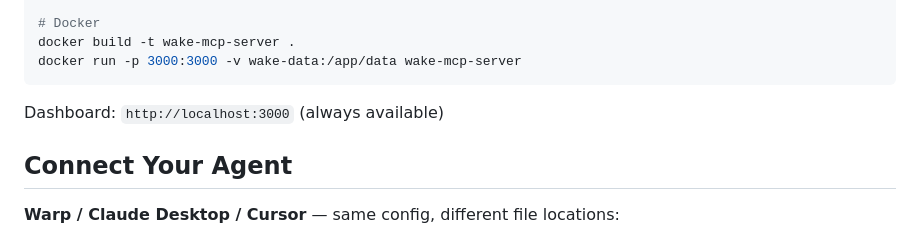
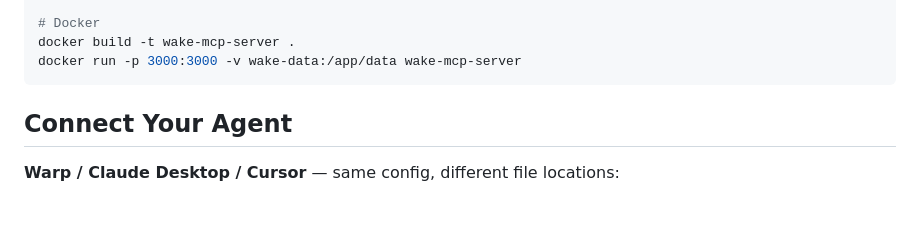
Before and after one commit to Omodaka9375/wake, a Markdown page: wake-mcp-server/README.md, the part around the change. Drawn GitHub-style; blank space fills up the shorter version.

````diff
--- a/wake-mcp-server/README.md
+++ b/wake-mcp-server/README.md
@@ -28,8 +28,6 @@ wake-mcp-server --http
 docker build -t wake-mcp-server .
 docker run -p 3000:3000 -v wake-data:/app/data wake-mcp-server
 ```
-
-Dashboard: `http://localhost:3000` (always available)
 
 ## Connect Your Agent
 
````
